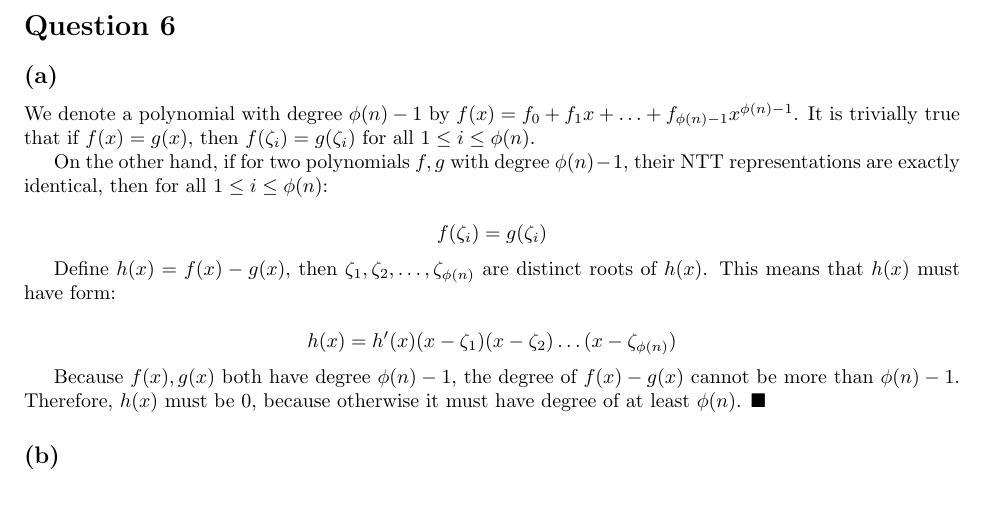
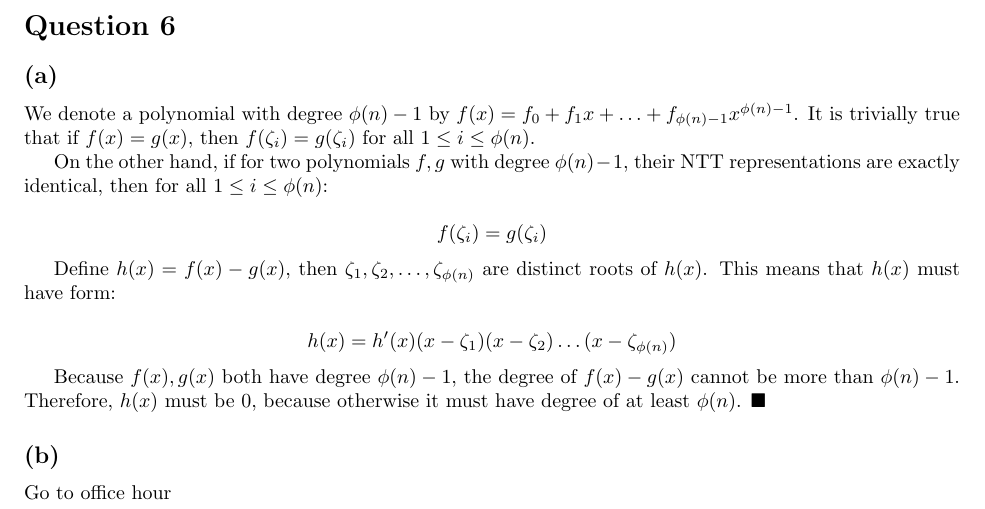
Before and after one commit to xuganyu96/waterloo-cryptography, a LaTeX problem sheet (co789/homework-02/q6/main.tex): part of the page, cut so that both start at the same text. Compiled offline with pdfLaTeX.

Commit message:
homework 2 checkpoint

```diff
--- a/co789/homework-02/q6/main.tex
+++ b/co789/homework-02/q6/main.tex
@@ -37,6 +37,6 @@ $$
 Because $f(x), g(x)$ both have degree $\phi(n) - 1$, the degree of $f(x) - g(x)$ cannot be more than $\phi(n) - 1$. Therefore, $h(x)$ must be $0$, because otherwise it must have degree of at least $\phi(n)$. $\blacksquare$
 
 \subsection*{(b)}
-
+Go to office hour
 
 \end{document}
```
Also changed, not shown: co789/homework-02/q6/main.pdf, co789/project/post-quantum-tls-without-signature.pdf (added).
